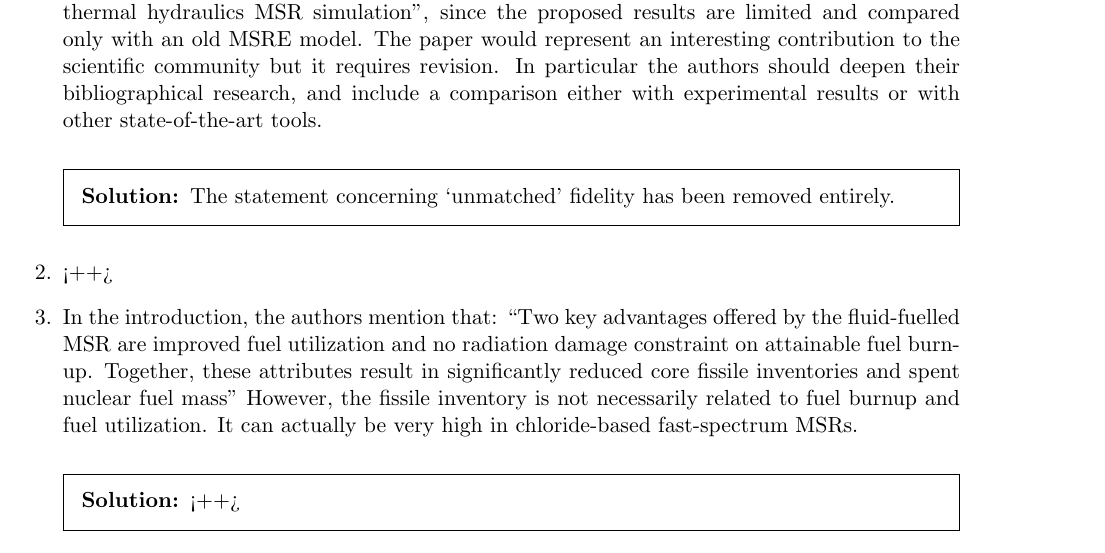
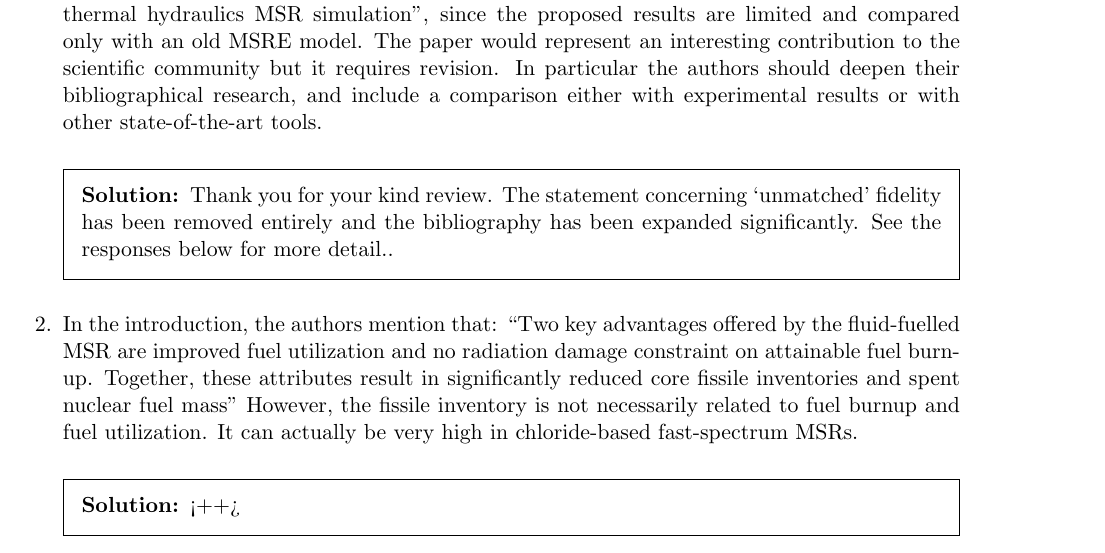
Before and after one commit to arfc/publications, a LaTeX problem sheet (revise/revise.tex): part of page 1 of 6, cut so that both start at the same text. Compiled offline with pdfLaTeX.

Commit message:
quick edits to responses in revise doc

```diff
--- a/revise/revise.tex
+++ b/revise/revise.tex
@@ -156,13 +156,11 @@ particular the authors should deepen their bibliographical research, and
 include a comparison either with experimental results or with other
 state-of-the-art tools.
 \begin{solution}
+        Thank you for your kind review.
         The statement concerning `unmatched' fidelity has been removed
-        entirely.
+        entirely and the bibliography has been expanded significantly. See the
+        responses below for more detail..
 \end{solution}
-
-
-\question <++>
-
 
 
 \question In the introduction, the authors mention that:
```
